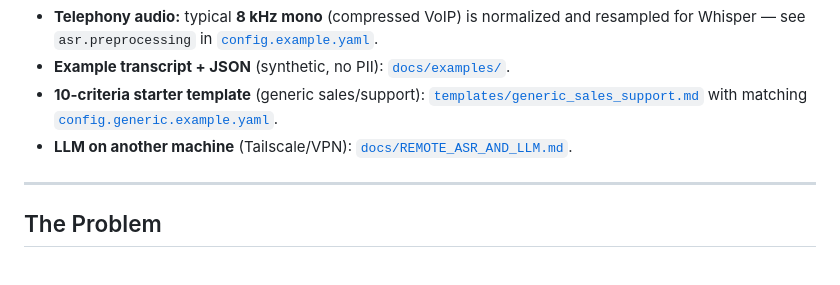
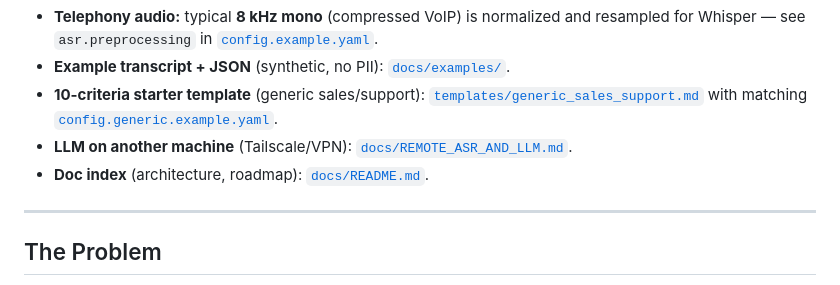
Before and after one commit to FUYOH666/Scanovich.ai-audio-call, a Markdown page: README.md, the part around the change. GitHub-like rendering.

Commit message:
docs: link doc index from README
Made-with: Cursor

```diff
--- a/README.md
+++ b/README.md
@@ -21,6 +21,7 @@ flowchart LR
 - **Example transcript + JSON** (synthetic, no PII): [`docs/examples/`](docs/examples/README.md).
 - **10-criteria starter template** (generic sales/support): [`templates/generic_sales_support.md`](templates/generic_sales_support.md) with matching [`config.generic.example.yaml`](config.generic.example.yaml).
 - **LLM on another machine** (Tailscale/VPN): [`docs/REMOTE_ASR_AND_LLM.md`](docs/REMOTE_ASR_AND_LLM.md).
+- **Doc index** (architecture, roadmap): [`docs/README.md`](docs/README.md).
 
 ---
 
```
